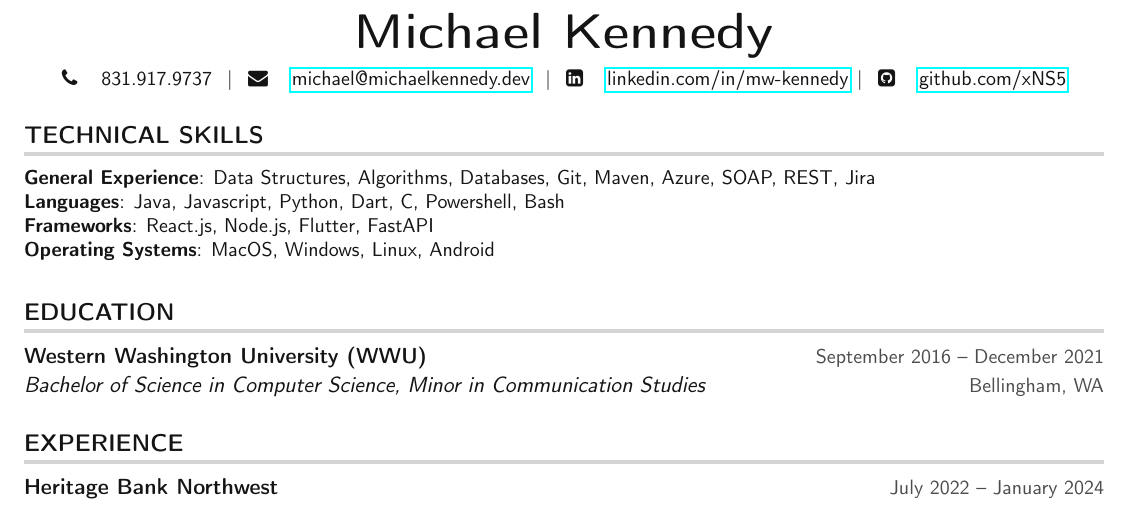
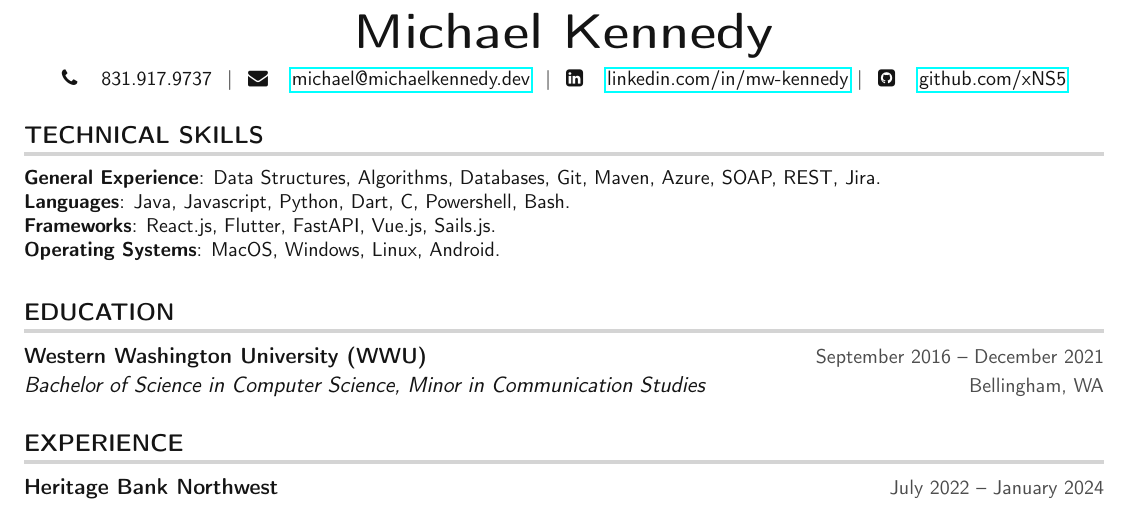
Before and after one commit to xNS5/resume, a LaTeX CV (MichaelKennedy_Resume.tex): part of the page, cut so that both start at the same text. Compiled offline with pdfLaTeX.

Commit message:
Revert "Removing vue and sails from resume"
This reverts commit 01611d5a90ae0e22d4cd168b14ba4dd6c2eb9e05.

```diff
--- a/MichaelKennedy_Resume.tex
+++ b/MichaelKennedy_Resume.tex
@@ -141,10 +141,10 @@
 \section{TECHNICAL SKILLS}
  \begin{itemize}[leftmargin=0in, label={}]
     \small{\item{
-    \textbf{General Experience}{: Data Structures, Algorithms, Databases, Git, Maven, Azure, SOAP, REST, Jira}\\
-     \textbf{Languages}{: Java, Javascript, Python, Dart, C, Powershell, Bash} \\
-     \textbf{Frameworks}{: React.js, Node.js, Flutter, FastAPI}\\
-     \textbf{Operating Systems}{: MacOS, Windows, Linux, Android}
+    \textbf{General Experience}{: Data Structures, Algorithms, Databases, Git, Maven, Azure, SOAP, REST, Jira.}\\
+     \textbf{Languages}{: Java, Javascript, Python, Dart, C, Powershell, Bash.} \\
+     \textbf{Frameworks}{: React.js, Flutter, FastAPI, Vue.js, Sails.js.}\\
+     \textbf{Operating Systems}{: MacOS, Windows, Linux, Android.}
     }}
  \end{itemize}
 
```
